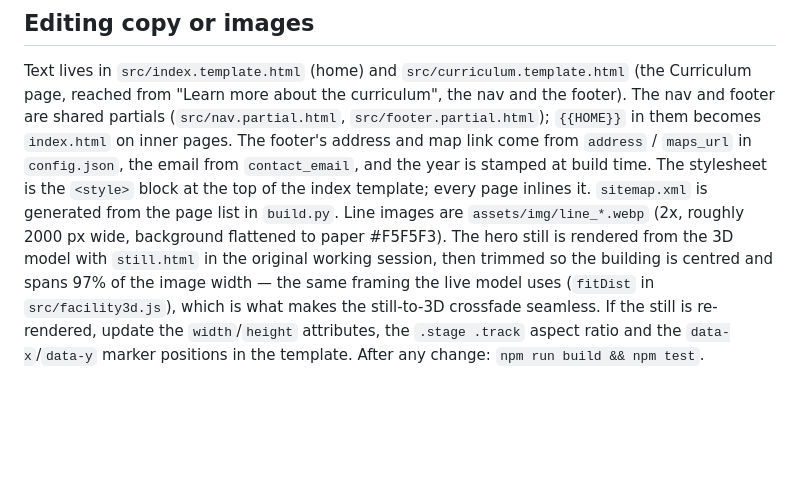
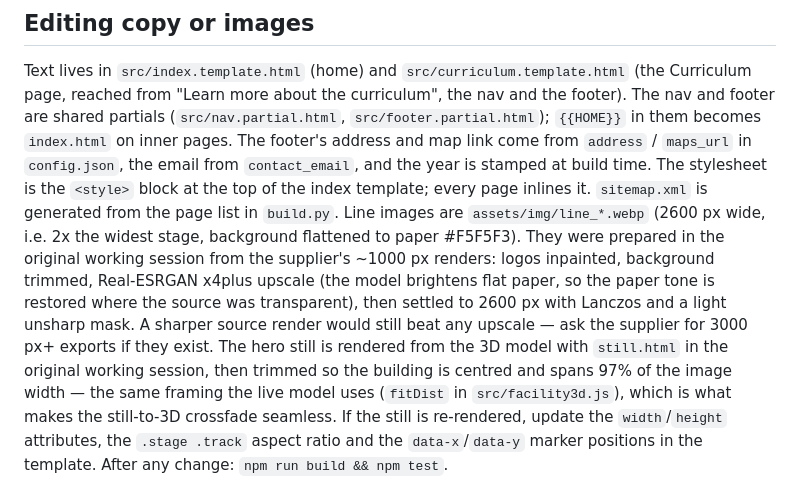
Before and after one commit to akaup-iitnj/phoenix-site, a Markdown page: README.md, the part around the change. GitHub-like rendering; blank space fills up the shorter version.

Commit message:
README: how the line images are prepared (Real-ESRGAN upscale, paper restored, 2600 px)
Co-Authored-By: Claude Fable 5.1 <noreply@anthropic.com>
Claude-Session: https://claude.ai/code/session_01QsGFvjEFw8PWopmKNPnaYz

```diff
--- a/README.md
+++ b/README.md
@@ -97,8 +97,11 @@ Text lives in `src/index.template.html` (home) and `src/curriculum.template.html
 `{{HOME}}` in them becomes `index.html` on inner pages. The footer's address and map link come from `address` /
 `maps_url` in `config.json`, the email from `contact_email`, and the year is stamped at build time. The stylesheet is the
 `<style>` block at the top of the index template; every page inlines it. `sitemap.xml` is generated from the page list
-in `build.py`. Line images are `assets/img/line_*.webp` (2x, roughly 2000 px wide,
-background flattened to paper #F5F5F3). The hero still is rendered from the 3D model with `still.html` in the
+in `build.py`. Line images are `assets/img/line_*.webp` (2600 px wide, i.e. 2x the widest stage, background flattened
+to paper #F5F5F3). They were prepared in the original working session from the supplier's ~1000 px renders: logos
+inpainted, background trimmed, Real-ESRGAN x4plus upscale (the model brightens flat paper, so the paper tone is
+restored where the source was transparent), then settled to 2600 px with Lanczos and a light unsharp mask. A sharper
+source render would still beat any upscale — ask the supplier for 3000 px+ exports if they exist. The hero still is rendered from the 3D model with `still.html` in the
 original working session, then trimmed so the building is centred and spans 97% of the image width — the same framing
 the live model uses (`fitDist` in `src/facility3d.js`), which is what makes the still-to-3D crossfade seamless. If the
 still is re-rendered, update the `width`/`height` attributes, the `.stage .track` aspect ratio and the `data-x`/`data-y`
```
